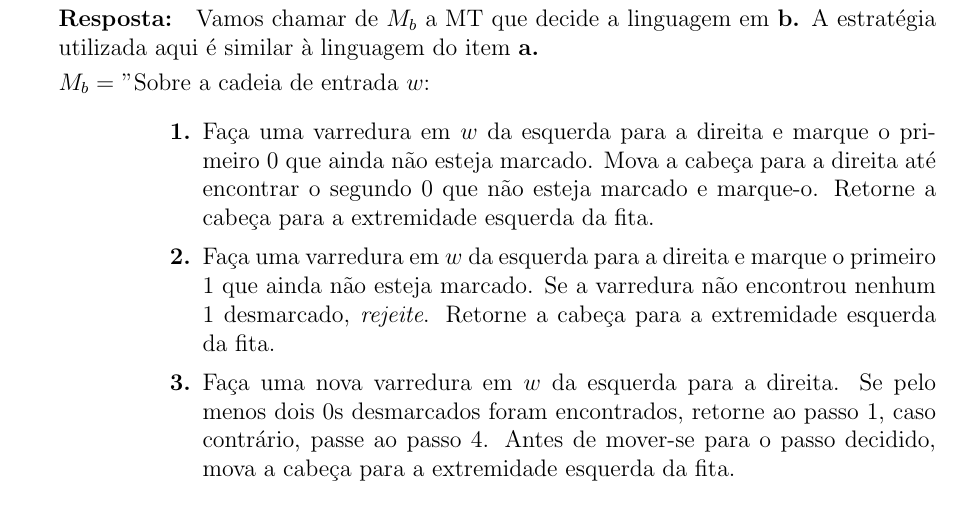
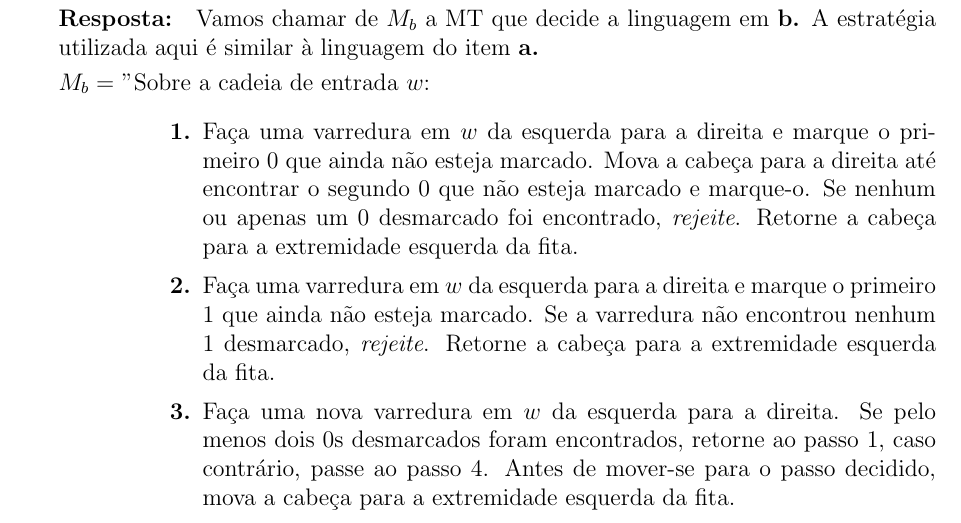
Before and after one commit to rodrigoadfaria/4722-automata-exercises, a LaTeX document (main.tex, which reads l6/sip-3.08.tex): part of page 2 of 2, cut so that both start at the same text. Compiled offline with pdfLaTeX.

Commit message:
Fixing solution for sip-3.08
Signed-off-by: Rodrigo Faria <rodrigoadfaria@gmail.com>

```diff
--- a/l6/sip-3.08.tex
+++ b/l6/sip-3.08.tex
@@ -16,7 +16,7 @@ $M_a = $ "Sobre a cadeia de entrada $w$:
 \textbf{Resposta: } Vamos chamar de $M_b$ a MT que decide a linguagem em \textbf{b.} A estratégia utilizada aqui é similar à linguagem do item \textbf{a.}\\[3pt]
 $M_b = $ "Sobre a cadeia de entrada $w$:
 \begin{enumerate}[label={\textbf{\arabic*.}}, leftmargin=1in]
-\item Faça uma varredura em $w$ da esquerda para a direita e marque o primeiro 0 que ainda não esteja marcado. Mova a cabeça para a direita até encontrar o segundo 0 que não esteja marcado e marque-o. Retorne a cabeça para a extremidade esquerda da fita.
+\item Faça uma varredura em $w$ da esquerda para a direita e marque o primeiro 0 que ainda não esteja marcado. Mova a cabeça para a direita até encontrar o segundo 0 que não esteja marcado e marque-o. Se nenhum ou apenas um 0 desmarcado foi encontrado, \textit{rejeite}. Retorne a cabeça para a extremidade esquerda da fita.
 \item Faça uma varredura em $w$ da esquerda para a direita e marque o primeiro 1 que ainda não esteja marcado. Se a varredura não encontrou nenhum 1 desmarcado, \textit{rejeite}. Retorne a cabeça para a extremidade esquerda da fita.
 \item Faça uma nova varredura em $w$ da esquerda para a direita. Se pelo menos dois 0s desmarcados foram encontrados, retorne ao passo 1, caso contrário, passe ao passo 4. Antes de mover-se para o passo decidido, mova a cabeça para a extremidade esquerda da fita.
 \item Novamente, faça uma varredura em $w$ da esquerda para a direita. Se houver um 1 desmarcado, \textit{rejeite}, senão \textit{aceite}.
```
Also changed, not shown: l6/sip-3.08.tex (2 more changed lines).
